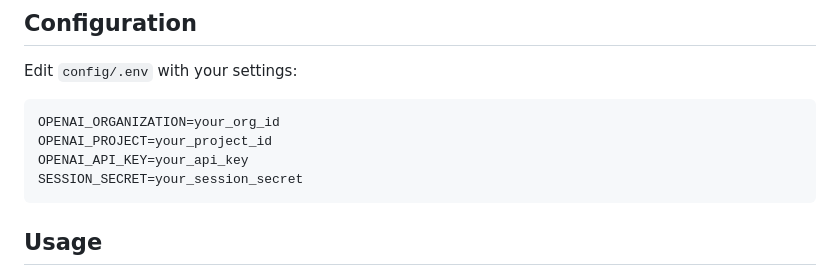
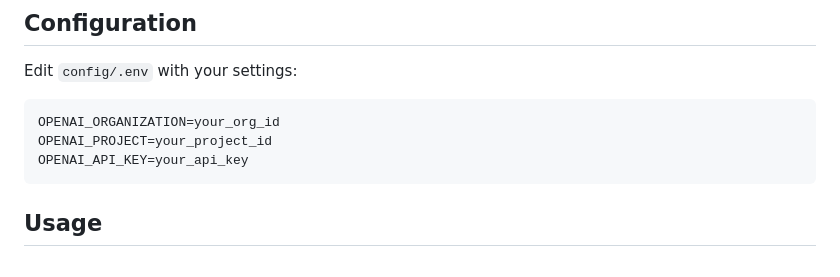
Before and after one commit to Martijn-DevRev/demo-generator, a Markdown page: README.md, the part around the change. Rendered like a GitHub page.

```diff
--- a/README.md
+++ b/README.md
@@ -50,7 +50,6 @@ Edit `config/.env` with your settings:
     OPENAI_ORGANIZATION=your_org_id
     OPENAI_PROJECT=your_project_id
     OPENAI_API_KEY=your_api_key
-    SESSION_SECRET=your_session_secret
 
 ## Usage
 
```
